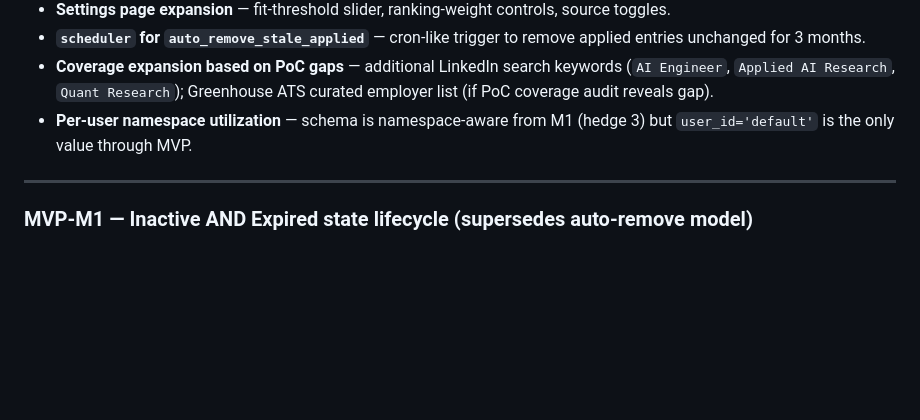
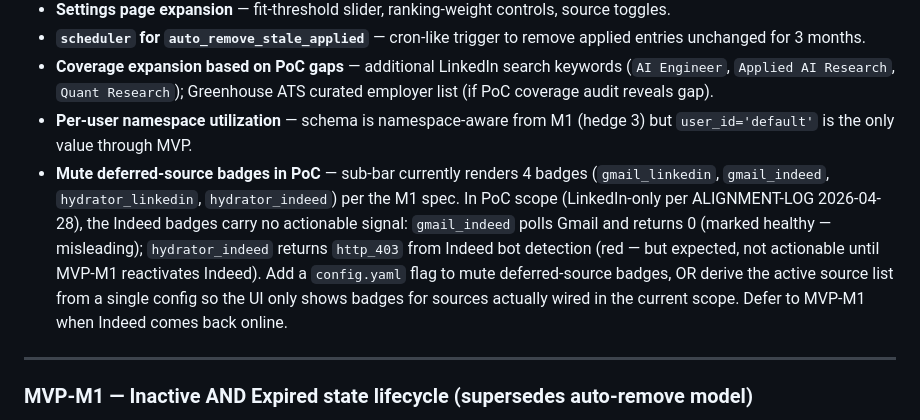
Before and after one commit to andrew-yuhochi/jd-matcher, a Markdown page: docs/poc/BACKLOG.md, the part around the change. Drawn GitHub-style; blank space fills up the shorter version.

Commit message:
docs(jd-matcher): backlog deferred-source badge noise (item from TASK-M2-011 UI validation)
Co-Authored-By: Claude Opus 4.7 (1M context) <noreply@anthropic.com>

```diff
--- a/docs/poc/BACKLOG.md
+++ b/docs/poc/BACKLOG.md
@@ -158,6 +158,7 @@ Multi-select; captures mid-senior IC roles that span 2–3 archetypes.
 - **`scheduler` for `auto_remove_stale_applied`** — cron-like trigger to remove applied entries unchanged for 3 months.
 - **Coverage expansion based on PoC gaps** — additional LinkedIn search keywords (`AI Engineer`, `Applied AI Research`, `Quant Research`); Greenhouse ATS curated employer list (if PoC coverage audit reveals gap).
 - **Per-user namespace utilization** — schema is namespace-aware from M1 (hedge 3) but `user_id='default'` is the only value through MVP.
+- **Mute deferred-source badges in PoC** — sub-bar currently renders 4 badges (`gmail_linkedin`, `gmail_indeed`, `hydrator_linkedin`, `hydrator_indeed`) per the M1 spec. In PoC scope (LinkedIn-only per ALIGNMENT-LOG 2026-04-28), the Indeed badges carry no actionable signal: `gmail_indeed` polls Gmail and returns 0 (marked healthy — misleading); `hydrator_indeed` returns `http_403` from Indeed bot detection (red — but expected, not actionable until MVP-M1 reactivates Indeed). Add a `config.yaml` flag to mute deferred-source badges, OR derive the active source list from a single config so the UI only shows badges for sources actually wired in the current scope. Defer to MVP-M1 when Indeed comes back online.
 
 ---
 
```
